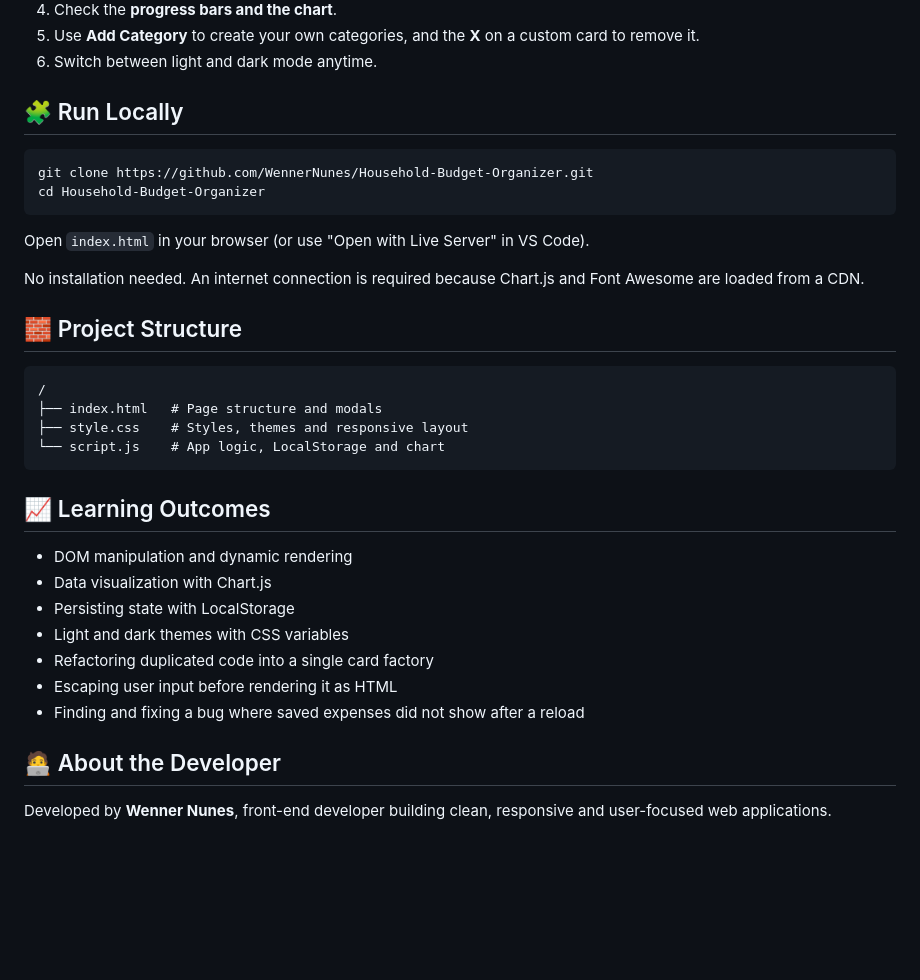
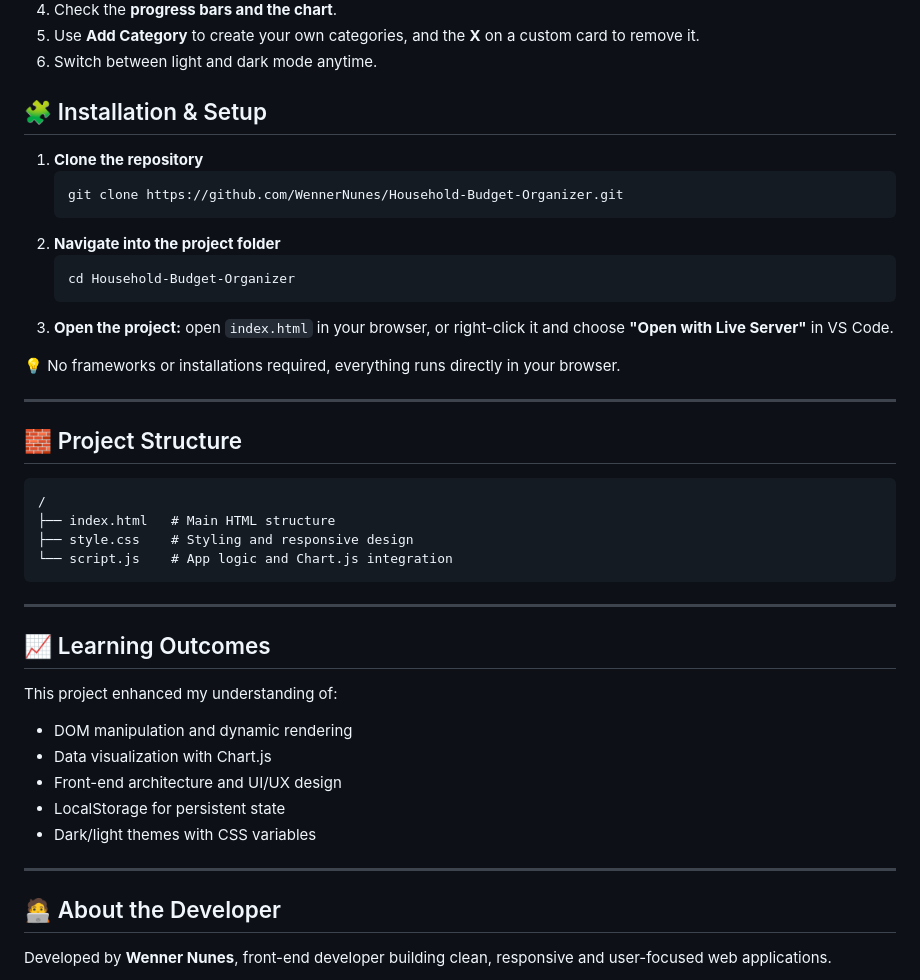
Before and after one commit to WennerNunes/Household-Budget-Organizer, a Markdown page: README.md, the part around the change. Rendered like a GitHub page; blank space fills up the shorter version.

Commit message:
Fix README formatting
Updated installation instructions and project structure details. Enhanced learning outcomes section with additional insights.

````diff
--- a/README.md
+++ b/README.md
@@ -38,35 +38,44 @@ Enter your monthly income, give each category a percentage target, and the app c
 5. Use **Add Category** to create your own categories, and the **X** on a custom card to remove it.
 6. Switch between light and dark mode anytime.
 
-## 🧩 Run Locally
+## 🧩 Installation & Setup
 
-```bash
-git clone https://github.com/WennerNunes/Household-Budget-Organizer.git
-cd Household-Budget-Organizer
-```
+1. **Clone the repository**
+   ```bash
+   git clone https://github.com/WennerNunes/Household-Budget-Organizer.git
+   ```
+2. **Navigate into the project folder**
+   ```bash
+   cd Household-Budget-Organizer
+   ```
+3. **Open the project:** open `index.html` in your browser, or right-click it and choose **"Open with Live Server"** in VS Code.
 
-Open `index.html` in your browser (or use "Open with Live Server" in VS Code).
+💡 No frameworks or installations required, everything runs directly in your browser.
 
-No installation needed. An internet connection is required because Chart.js and Font Awesome are loaded from a CDN.
+---
 
 ## 🧱 Project Structure
 
-```text
+```
 /
-├── index.html   # Page structure and modals
-├── style.css    # Styles, themes and responsive layout
-└── script.js    # App logic, LocalStorage and chart
+├── index.html   # Main HTML structure
+├── style.css    # Styling and responsive design
+└── script.js    # App logic and Chart.js integration
 ```
+
+---
 
 ## 📈 Learning Outcomes
 
+This project enhanced my understanding of:
+
 - DOM manipulation and dynamic rendering
 - Data visualization with Chart.js
-- Persisting state with LocalStorage
-- Light and dark themes with CSS variables
-- Refactoring duplicated code into a single card factory
-- Escaping user input before rendering it as HTML
-- Finding and fixing a bug where saved expenses did not show after a reload
+- Front-end architecture and UI/UX design
+- LocalStorage for persistent state
+- Dark/light themes with CSS variables
+
+---
 
 ## 🧑‍💻 About the Developer
 
````
